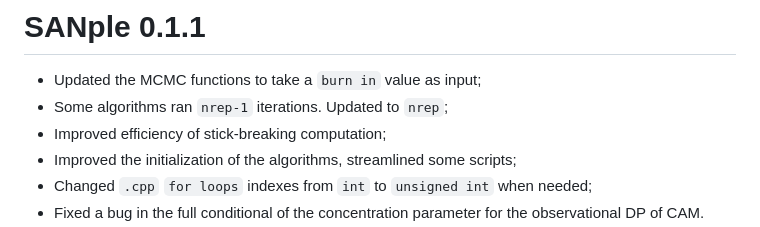
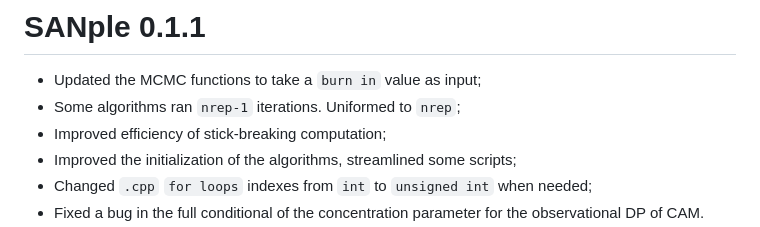
Before and after one commit to laura-dangelo/SANple, a Markdown page: NEWS.md, the part around the change. Rendered like a GitHub page.

```diff
--- a/NEWS.md
+++ b/NEWS.md
@@ -1,7 +1,7 @@
 # SANple 0.1.1
 
 * Updated the MCMC functions to take a `burn in` value as input;
-* Some algorithms ran `nrep-1` iterations. Updated to `nrep`;
+* Some algorithms ran `nrep-1` iterations. Uniformed to `nrep`;
 * Improved efficiency of stick-breaking computation;
 * Improved the initialization of the algorithms, streamlined some scripts;
 * Changed `.cpp` `for loops` indexes from `int` to `unsigned int` when needed;
```
Also changed, not shown: README.md (+15 -6 lines), cran-comments.md (+15 -8 lines), man/figures/README-example-1.png, man/figures/README-example-2.png, man/figures/sanple_draft.png (deleted), 2 other files.
